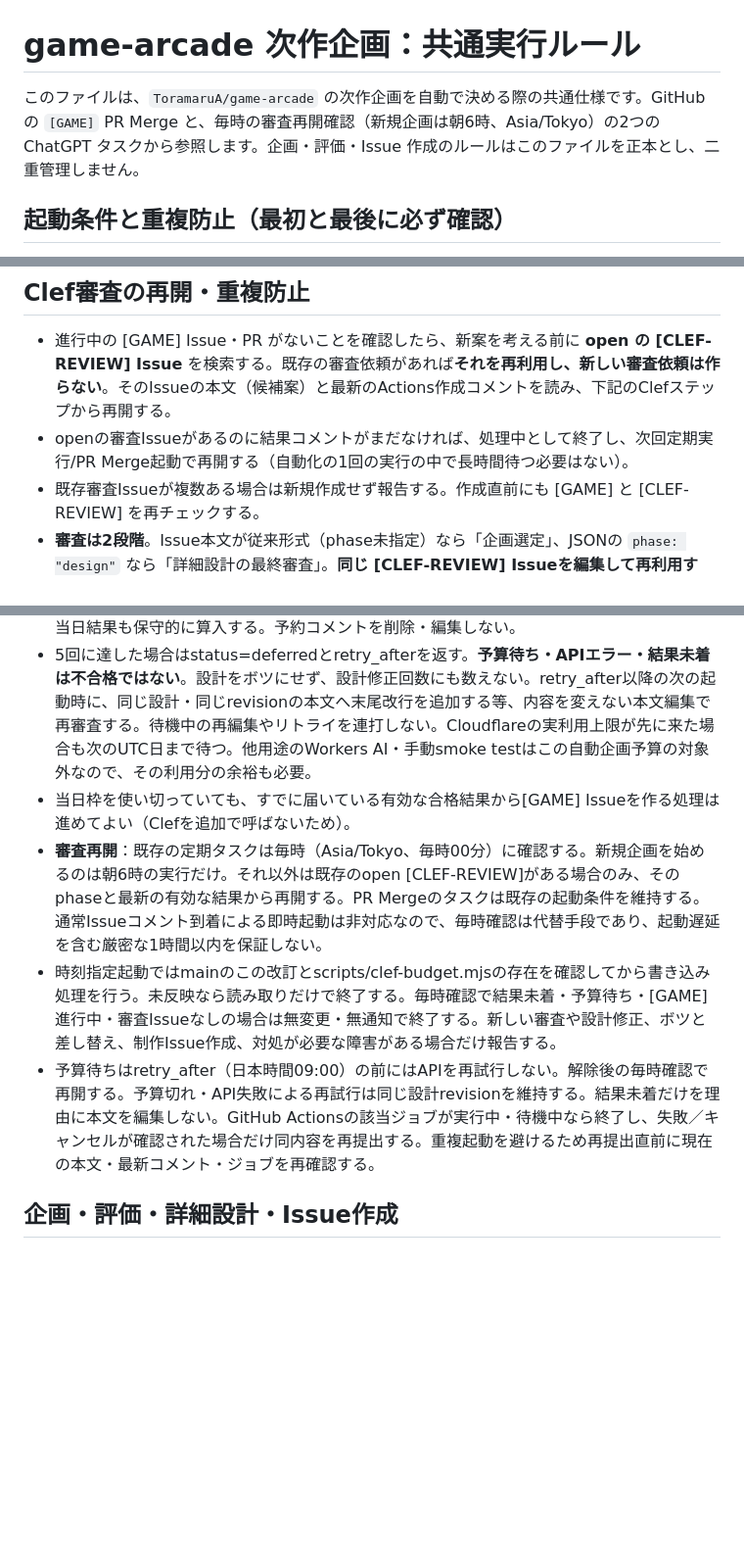
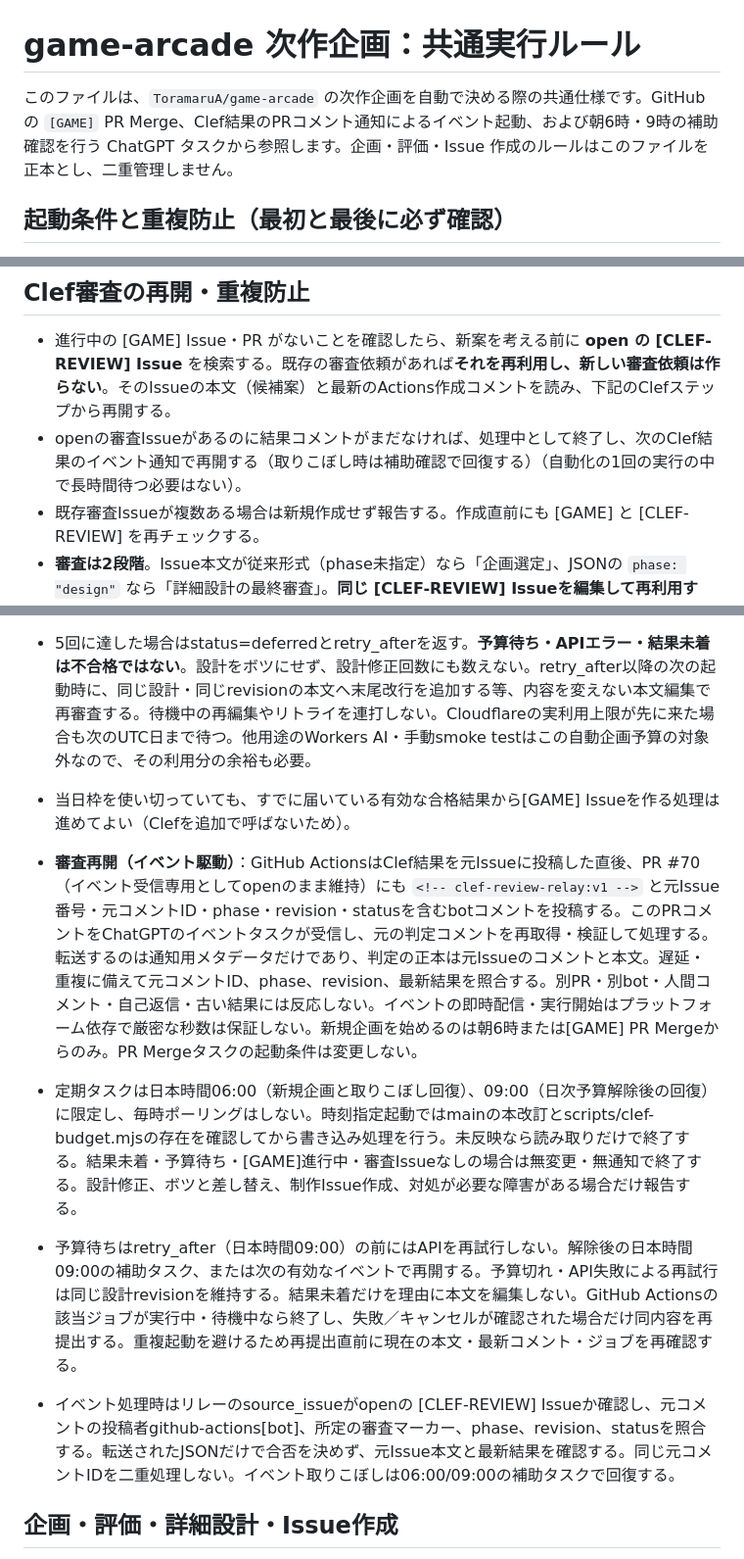
Before and after one commit to ToramaruA/game-arcade, a Markdown page: docs/next-game-workflow.md, 3 parts joined by grey strips. Shown at 98% size. Drawn GitHub-style; blank space fills up the shorter version.

Commit message:
[FIX] Continue Clef reviews on bot PR comment events, not hourly polling

```diff
--- a/docs/next-game-workflow.md
+++ b/docs/next-game-workflow.md
@@ -1,6 +1,6 @@
 # game-arcade 次作企画：共通実行ルール
 
-このファイルは、`ToramaruA/game-arcade` の次作企画を自動で決める際の共通仕様です。GitHub の `[GAME]` PR Merge と、毎時の審査再開確認（新規企画は朝6時、Asia/Tokyo）の2つの ChatGPT タスクから参照します。企画・評価・Issue 作成のルールはこのファイルを正本とし、二重管理しません。
+このファイルは、`ToramaruA/game-arcade` の次作企画を自動で決める際の共通仕様です。GitHub の `[GAME]` PR Merge、Clef結果のPRコメント通知によるイベント起動、および朝6時・9時の補助確認を行う ChatGPT タスクから参照します。企画・評価・Issue 作成のルールはこのファイルを正本とし、二重管理しません。
 
 ## 起動条件と重複防止（最初と最後に必ず確認）
 
@@ -14,7 +14,7 @@
 
 ## Clef審査の再開・重複防止
 - 進行中の [GAME] Issue・PR がないことを確認したら、新案を考える前に **open の [CLEF-REVIEW] Issue** を検索する。既存の審査依頼があれば**それを再利用し、新しい審査依頼は作らない**。そのIssueの本文（候補案）と最新のActions作成コメントを読み、下記のClefステップから再開する。
-- openの審査Issueがあるのに結果コメントがまだなければ、処理中として終了し、次回定期実行/PR Merge起動で再開する（自動化の1回の実行の中で長時間待つ必要はない）。
+- openの審査Issueがあるのに結果コメントがまだなければ、処理中として終了し、次のClef結果のイベント通知で再開する（取りこぼし時は補助確認で回復する）（自動化の1回の実行の中で長時間待つ必要はない）。
 - 既存審査Issueが複数ある場合は新規作成せず報告する。作成直前にも [GAME] と [CLEF-REVIEW] を再チェックする。
 - **審査は2段階**。Issue本文が従来形式（phase未指定）なら「企画選定」、JSONの `phase: "design"` なら「詳細設計の最終審査」。**同じ [CLEF-REVIEW] Issueを編集して再利用する**。2つ目の審査Issueを新規作成しない。
 - 企画選定は `<!-- clef-game-idea-review:v1 -->`、詳細設計は `<!-- clef-game-design-review:v1 -->` の付いたActionsコメントを使う。結果はJSONで、企画段階は status / selected / ranking / choice_probabilities、詳細設計は status / revision / scores / ready_to_build_probability / weak_areas を含む。
@@ -34,9 +34,11 @@
 - GitHub ActionsはAPI呼び出し前に予約コメントを保存し、全Issueの当日予約を合算する。予算取得・予約保存に失敗したらAPIを呼ばない。予約後の失敗も1回に数える。予算導入前の当日結果も保守的に算入する。予約コメントを削除・編集しない。
 - 5回に達した場合はstatus=deferredとretry_afterを返す。**予算待ち・APIエラー・結果未着は不合格ではない**。設計をボツにせず、設計修正回数にも数えない。retry_after以降の次の起動時に、同じ設計・同じrevisionの本文へ末尾改行を追加する等、内容を変えない本文編集で再審査する。待機中の再編集やリトライを連打しない。Cloudflareの実利用上限が先に来た場合も次のUTC日まで待つ。他用途のWorkers AI・手動smoke testはこの自動企画予算の対象外なので、その利用分の余裕も必要。
 - 当日枠を使い切っていても、すでに届いている有効な合格結果から[GAME] Issueを作る処理は進めてよい（Clefを追加で呼ばないため）。
-- **審査再開**：既存の定期タスクは毎時（Asia/Tokyo、毎時00分）に確認する。新規企画を始めるのは朝6時の実行だけ。それ以外は既存のopen [CLEF-REVIEW]がある場合のみ、そのphaseと最新の有効な結果から再開する。PR Mergeのタスクは既存の起動条件を維持する。通常Issueコメント到着による即時起動は非対応なので、毎時確認は代替手段であり、起動遅延を含む厳密な1時間以内を保証しない。
-- 時刻指定起動ではmainのこの改訂とscripts/clef-budget.mjsの存在を確認してから書き込み処理を行う。未反映なら読み取りだけで終了する。毎時確認で結果未着・予算待ち・[GAME]進行中・審査Issueなしの場合は無変更・無通知で終了する。新しい審査や設計修正、ボツと差し替え、制作Issue作成、対処が必要な障害がある場合だけ報告する。
-- 予算待ちはretry_after（日本時間09:00）の前にはAPIを再試行しない。解除後の毎時確認で再開する。予算切れ・API失敗による再試行は同じ設計revisionを維持する。結果未着だけを理由に本文を編集しない。GitHub Actionsの該当ジョブが実行中・待機中なら終了し、失敗／キャンセルが確認された場合だけ同内容を再提出する。重複起動を避けるため再提出直前に現在の本文・最新コメント・ジョブを再確認する。
+- **審査再開（イベント駆動）**：GitHub ActionsはClef結果を元Issueに投稿した直後、PR #70（イベント受信専用としてopenのまま維持）にも `<!-- clef-review-relay:v1 -->` と元Issue番号・元コメントID・phase・revision・statusを含むbotコメントを投稿する。このPRコメントをChatGPTのイベントタスクが受信し、元の判定コメントを再取得・検証して処理する。転送するのは通知用メタデータだけであり、判定の正本は元Issueのコメントと本文。遅延・重複に備えて元コメントID、phase、revision、最新結果を照合する。別PR・別bot・人間コメント・自己返信・古い結果には反応しない。イベントの即時配信・実行開始はプラットフォーム依存で厳密な秒数は保証しない。新規企画を始めるのは朝6時または[GAME] PR Mergeからのみ。PR Mergeタスクの起動条件は変更しない。
+- 定期タスクは日本時間06:00（新規企画と取りこぼし回復）、09:00（日次予算解除後の回復）に限定し、毎時ポーリングはしない。時刻指定起動ではmainの本改訂とscripts/clef-budget.mjsの存在を確認してから書き込み処理を行う。未反映なら読み取りだけで終了する。結果未着・予算待ち・[GAME]進行中・審査Issueなしの場合は無変更・無通知で終了する。設計修正、ボツと差し替え、制作Issue作成、対処が必要な障害がある場合だけ報告する。
+- 予算待ちはretry_after（日本時間09:00）の前にはAPIを再試行しない。解除後の日本時間09:00の補助タスク、または次の有効なイベントで再開する。予算切れ・API失敗による再試行は同じ設計revisionを維持する。結果未着だけを理由に本文を編集しない。GitHub Actionsの該当ジョブが実行中・待機中なら終了し、失敗／キャンセルが確認された場合だけ同内容を再提出する。重複起動を避けるため再提出直前に現在の本文・最新コメント・ジョブを再確認する。
+
+- イベント処理時はリレーのsource_issueがopenの [CLEF-REVIEW] Issueか確認し、元コメントの投稿者github-actions[bot]、所定の審査マーカー、phase、revision、statusを照合する。転送されたJSONだけで合否を決めず、元Issue本文と最新結果を確認する。同じ元コメントIDを二重処理しない。イベント取りこぼしは06:00/09:00の補助タスクで回復する。
 
 ## 企画・評価・詳細設計・Issue作成
 
```
Also changed, not shown: other parts of docs/next-game-workflow.md (+1 -1 lines).
